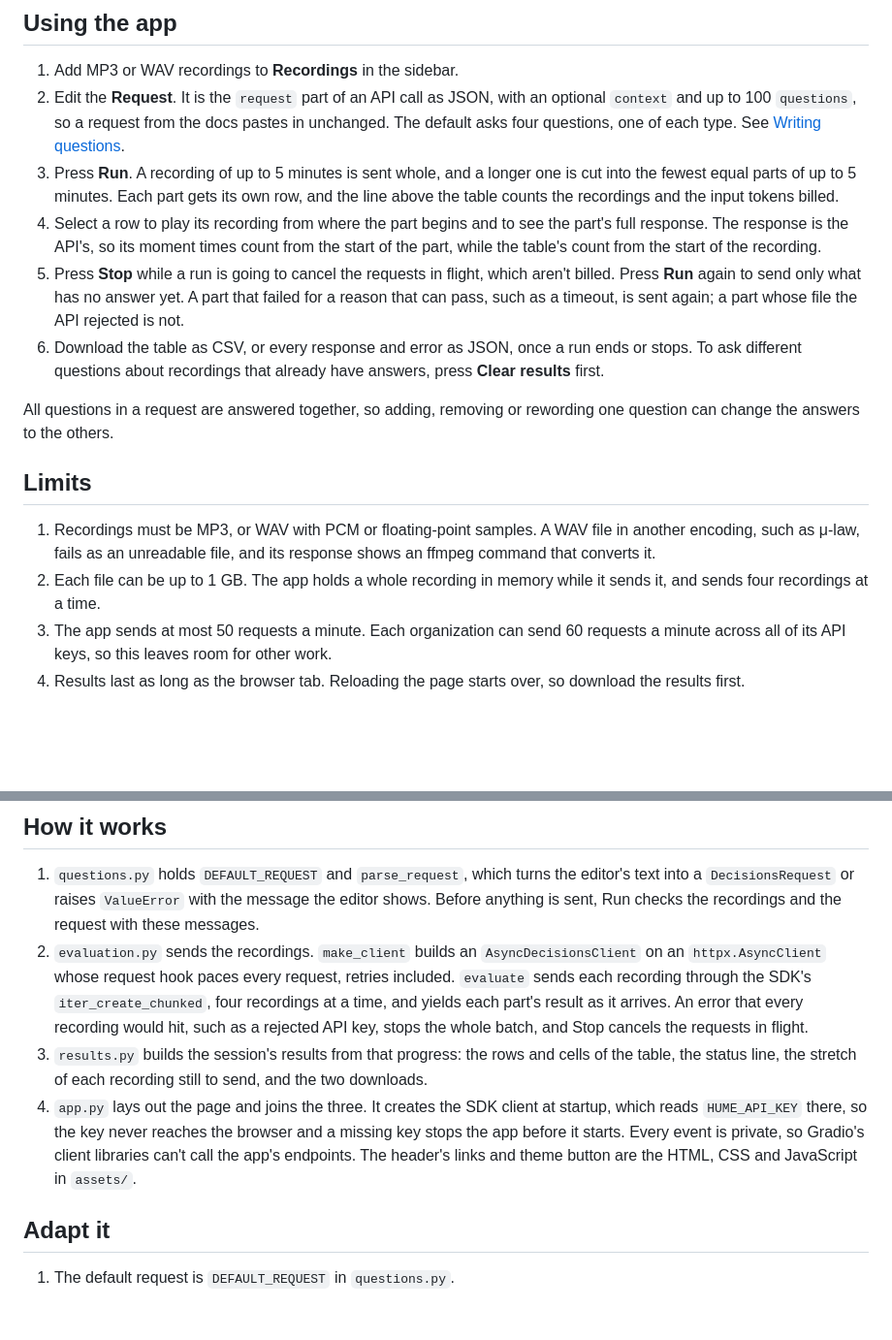
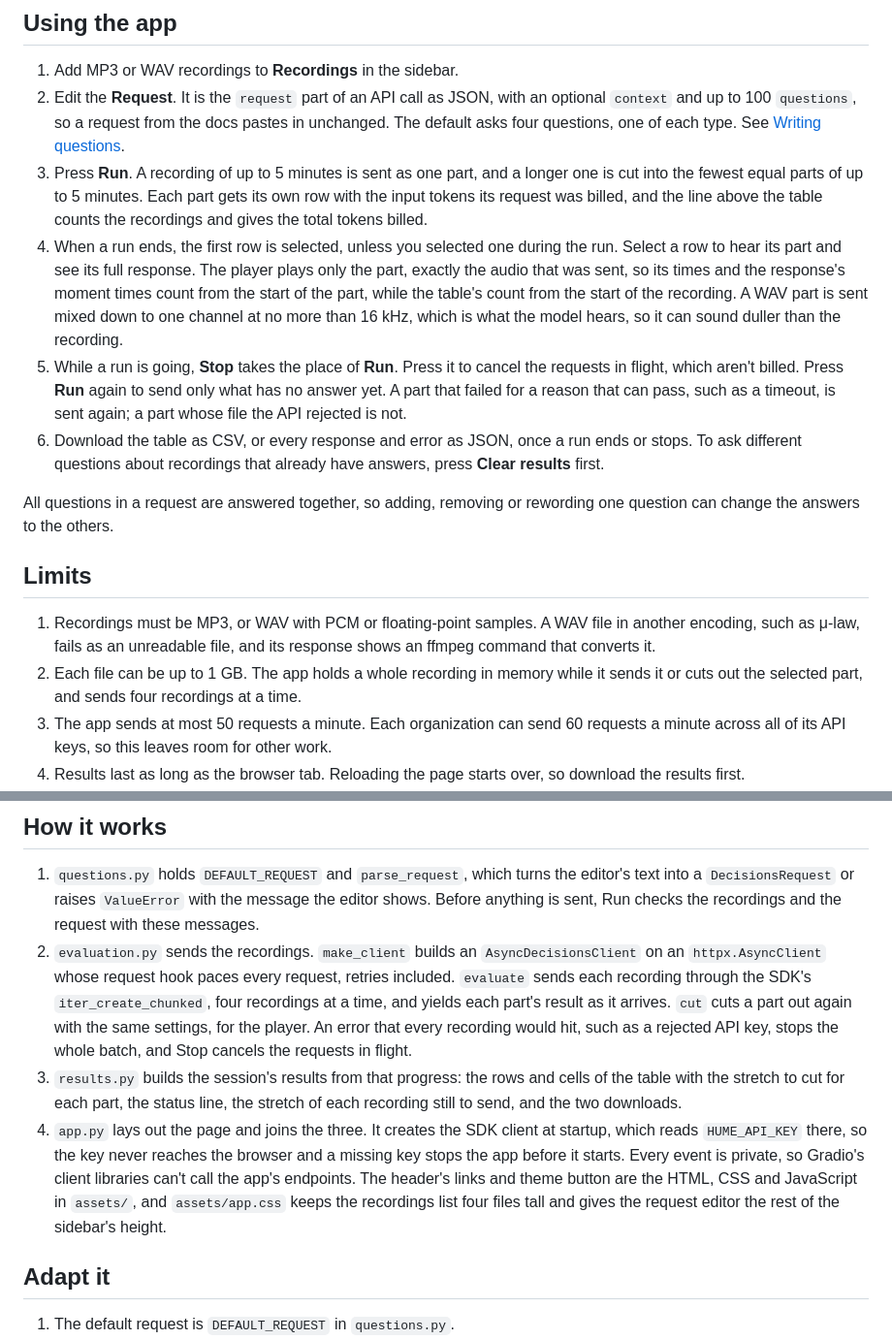
Before and after one commit to HumeAI/hume-audio-decisions-gradio-uploader-example, a Markdown page: README.md, 2 parts joined by grey strips. Shown at 97% size. Drawn GitHub-style; blank space fills up the shorter version.

Commit message:
Widen the page with per-row billed tokens and a total, play the selected part as its own clip, swap Run and Stop, fit the sidebar to the window, and tidy the table and controls

```diff
--- a/README.md
+++ b/README.md
@@ -47,9 +47,9 @@ A Gradio example that asks the same questions about many recordings with the [Au
 
 1. Add MP3 or WAV recordings to **Recordings** in the sidebar.
 2. Edit the **Request**. It is the `request` part of an API call as JSON, with an optional `context` and up to 100 `questions`, so a request from the docs pastes in unchanged. The default asks four questions, one of each type. See [Writing questions](https://dev.hume.ai/audio-decisions/docs/writing-questions).
-3. Press **Run**. A recording of up to 5 minutes is sent whole, and a longer one is cut into the fewest equal parts of up to 5 minutes. Each part gets its own row, and the line above the table counts the recordings and the input tokens billed.
-4. Select a row to play its recording from where the part begins and to see the part's full response. The response is the API's, so its moment times count from the start of the part, while the table's count from the start of the recording.
-5. Press **Stop** while a run is going to cancel the requests in flight, which aren't billed. Press **Run** again to send only what has no answer yet. A part that failed for a reason that can pass, such as a timeout, is sent again; a part whose file the API rejected is not.
+3. Press **Run**. A recording of up to 5 minutes is sent as one part, and a longer one is cut into the fewest equal parts of up to 5 minutes. Each part gets its own row with the input tokens its request was billed, and the line above the table counts the recordings and gives the total tokens billed.
+4. When a run ends, the first row is selected, unless you selected one during the run. Select a row to hear its part and see its full response. The player plays only the part, exactly the audio that was sent, so its times and the response's moment times count from the start of the part, while the table's count from the start of the recording. A WAV part is sent mixed down to one channel at no more than 16 kHz, which is what the model hears, so it can sound duller than the recording.
+5. While a run is going, **Stop** takes the place of **Run**. Press it to cancel the requests in flight, which aren't billed. Press **Run** again to send only what has no answer yet. A part that failed for a reason that can pass, such as a timeout, is sent again; a part whose file the API rejected is not.
 6. Download the table as CSV, or every response and error as JSON, once a run ends or stops. To ask different questions about recordings that already have answers, press **Clear results** first.
 
 All questions in a request are answered together, so adding, removing or rewording one question can change the answers to the others.
@@ -57,7 +57,7 @@ All questions in a request are answered together, so adding, removing or rewordi
 ## Limits
 
 1. Recordings must be MP3, or WAV with PCM or floating-point samples. A WAV file in another encoding, such as μ-law, fails as an unreadable file, and its response shows an ffmpeg command that converts it.
-2. Each file can be up to 1 GB. The app holds a whole recording in memory while it sends it, and sends four recordings at a time.
+2. Each file can be up to 1 GB. The app holds a whole recording in memory while it sends it or cuts out the selected part, and sends four recordings at a time.
 3. The app sends at most 50 requests a minute. Each organization can send 60 requests a minute across all of its API keys, so this leaves room for other work.
 4. Results last as long as the browser tab. Reloading the page starts over, so download the results first.
 5. The app has no sign-in, so anyone who can reach it can spend your API key. It listens only on your own machine; don't share or expose it.
@@ -67,9 +67,9 @@ See [Limits](https://dev.hume.ai/audio-decisions/docs/limits) for the API's own
 ## How it works
 
 1. `questions.py` holds `DEFAULT_REQUEST` and `parse_request`, which turns the editor's text into a `DecisionsRequest` or raises `ValueError` with the message the editor shows. Before anything is sent, Run checks the recordings and the request with these messages.
-2. `evaluation.py` sends the recordings. `make_client` builds an `AsyncDecisionsClient` on an `httpx.AsyncClient` whose request hook paces every request, retries included. `evaluate` sends each recording through the SDK's `iter_create_chunked`, four recordings at a time, and yields each part's result as it arrives. An error that every recording would hit, such as a rejected API key, stops the whole batch, and Stop cancels the requests in flight.
-3. `results.py` builds the session's results from that progress: the rows and cells of the table, the status line, the stretch of each recording still to send, and the two downloads.
-4. `app.py` lays out the page and joins the three. It creates the SDK client at startup, which reads `HUME_API_KEY` there, so the key never reaches the browser and a missing key stops the app before it starts. Every event is private, so Gradio's client libraries can't call the app's endpoints. The header's links and theme button are the HTML, CSS and JavaScript in `assets/`.
+2. `evaluation.py` sends the recordings. `make_client` builds an `AsyncDecisionsClient` on an `httpx.AsyncClient` whose request hook paces every request, retries included. `evaluate` sends each recording through the SDK's `iter_create_chunked`, four recordings at a time, and yields each part's result as it arrives. `cut` cuts a part out again with the same settings, for the player. An error that every recording would hit, such as a rejected API key, stops the whole batch, and Stop cancels the requests in flight.
+3. `results.py` builds the session's results from that progress: the rows and cells of the table with the stretch to cut for each part, the status line, the stretch of each recording still to send, and the two downloads.
+4. `app.py` lays out the page and joins the three. It creates the SDK client at startup, which reads `HUME_API_KEY` there, so the key never reaches the browser and a missing key stops the app before it starts. Every event is private, so Gradio's client libraries can't call the app's endpoints. The header's links and theme button are the HTML, CSS and JavaScript in `assets/`, and `assets/app.css` keeps the recordings list four files tall and gives the request editor the rest of the sidebar's height.
 
 ## Adapt it
 
```
Also changed, not shown: other parts of README.md (+1 -1 lines), docs/screenshot-dark.png, docs/screenshot-light.png, 8 other files.
